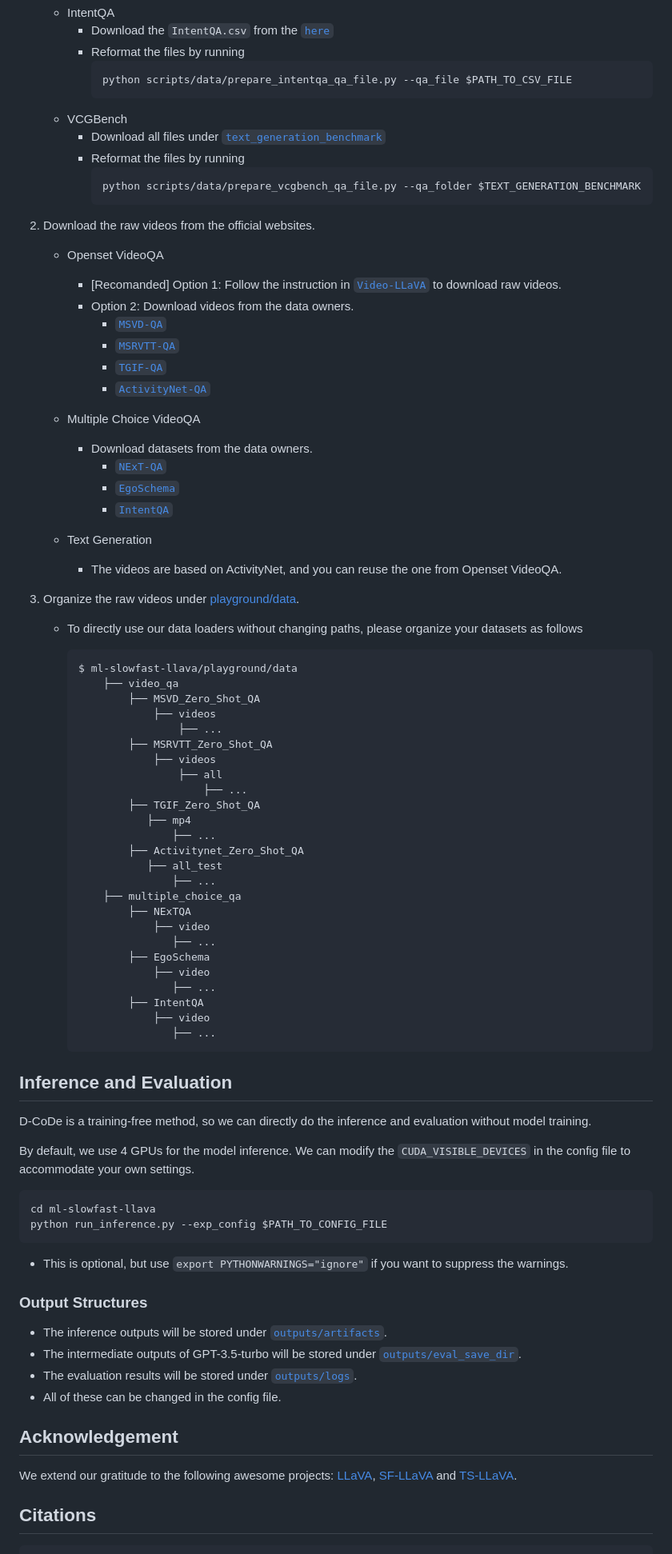
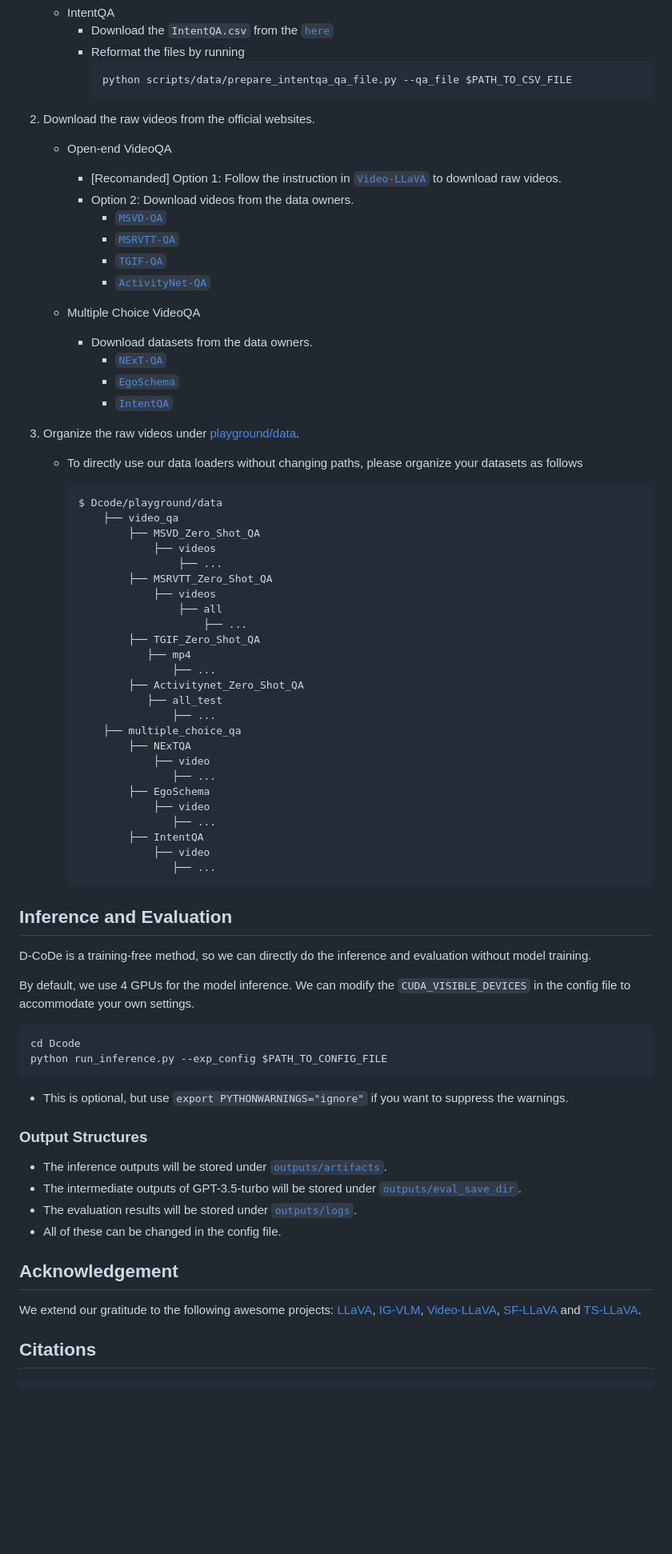
Before and after one commit to hukcc/D-CoDe, a Markdown page: README.md, the part around one of its changes. Shown at 80% size. Rendered like a GitHub page; blank space fills up the shorter version.

````diff
--- a/README.md
+++ b/README.md
@@ -99,17 +103,12 @@ by [Yiyang Huang](), [Yizhou Wang](https://wyzjack.github.io/), [Yun Fu](https:/
             ```
             python scripts/data/prepare_intentqa_qa_file.py --qa_file $PATH_TO_CSV_FILE
             ```
-    - VCGBench
-        - Download all files under [`text_generation_benchmark`](https://github.com/imagegridworth/IG-VLM/blob/main/data/text_generation_benchmark)
-        - Reformat the files by running
-            ```
-            python scripts/data/prepare_vcgbench_qa_file.py --qa_folder $TEXT_GENERATION_BENCHMARK
-            ```
+
 
 
 2. Download the raw videos from the official websites.
 
-    - Openset VideoQA
+    - Open-end VideoQA
 
         - [Recomanded] Option 1: Follow the instruction in [`Video-LLaVA`](https://github.com/PKU-YuanGroup/Video-LLaVA/blob/main/TRAIN_AND_VALIDATE.md) to download raw videos.
         - Option 2: Download videos from the data owners.
@@ -125,16 +124,13 @@ by [Yiyang Huang](), [Yizhou Wang](https://wyzjack.github.io/), [Yun Fu](https:/
             - [`EgoSchema`](https://egoschema.github.io)
             - [`IntentQA`](https://github.com/JoseponLee/IntentQA)
 
-    - Text Generation
-
-        - The videos are based on ActivityNet, and you can reuse the one from Openset VideoQA.
 
 3. Organize the raw videos under [playground/data](playground/data).
 
     - To directly use our data loaders without changing paths, please organize your datasets as follows
 
         ```
-        $ ml-slowfast-llava/playground/data
+        $ Dcode/playground/data
             ├── video_qa
                 ├── MSVD_Zero_Shot_QA
                     ├── videos
@@ -144,21 +140,21 @@ by [Yiyang Huang](), [Yizhou Wang](https://wyzjack.github.io/), [Yun Fu](https:/
                         ├── all
                             ├── ...
                 ├── TGIF_Zero_Shot_QA
-                   ├── mp4
-                       ├── ...
+                   ├── mp4
+                       ├── ...
                 ├── Activitynet_Zero_Shot_QA
-                   ├── all_test
-                       ├── ...
+                   ├── all_test
+                       ├── ...
             ├── multiple_choice_qa
                 ├── NExTQA
                     ├── video
-                       ├── ...
+                       ├── ...
                 ├── EgoSchema
                     ├── video
-                       ├── ...
+                       ├── ...
                 ├── IntentQA
                     ├── video
-                       ├── ...
+                       ├── ...
         ```
 
 ## Inference and Evaluation
@@ -168,7 +164,7 @@ D-CoDe is a training-free method, so we can directly do the inference and evalua
 By default, we use 4 GPUs for the model inference. We can modify the `CUDA_VISIBLE_DEVICES` in the config file to accommodate your own settings.
 
 ```
-cd ml-slowfast-llava
+cd Dcode
 python run_inference.py --exp_config $PATH_TO_CONFIG_FILE
 ```
 
@@ -182,7 +178,7 @@ python run_inference.py --exp_config $PATH_TO_CONFIG_FILE
 - All of these can be changed in the config file.
 
 ## Acknowledgement
-We extend our gratitude to the following awesome projects: [LLaVA](https://github.com/haotian-liu/LLaVA), [SF-LLaVA](https://github.com/apple/ml-slowfast-llava) and [TS-LLaVA](https://github.com/tingyu215/TS-LLaVA).
+We extend our gratitude to the following awesome projects: [LLaVA](https://github.com/haotian-liu/LLaVA), [IG-VLM](https://github.com/imagegridworth/IG-VLM), [Video-LLaVA](https://github.com/PKU-YuanGroup/Video-LLaVA), [SF-LLaVA](https://github.com/apple/ml-slowfast-llava) and [TS-LLaVA](https://github.com/tingyu215/TS-LLaVA).
 
 
 
````
Also changed, not shown: other parts of README.md (+6 -2 lines).
